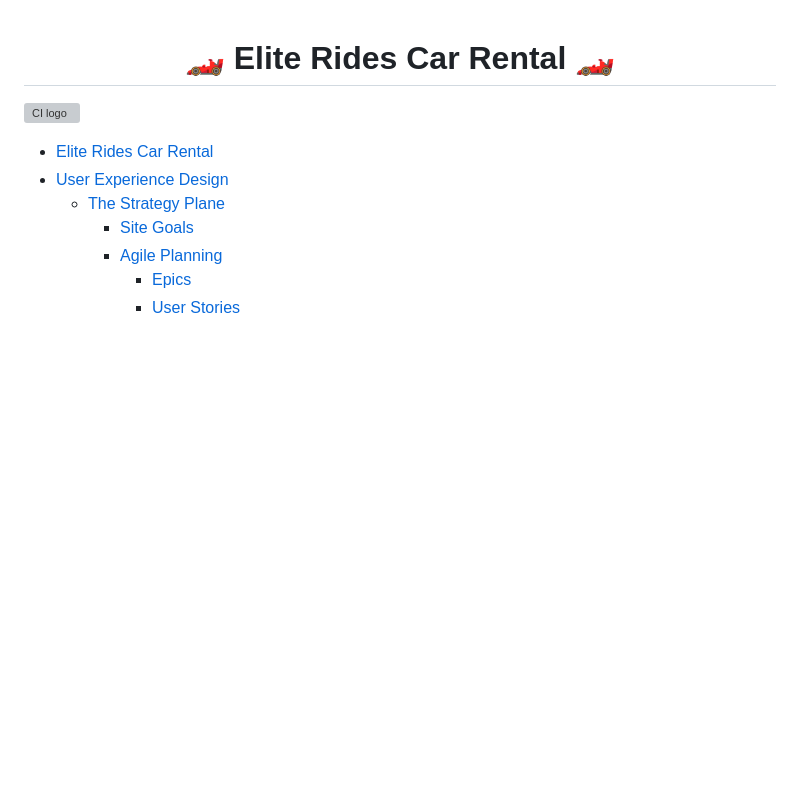
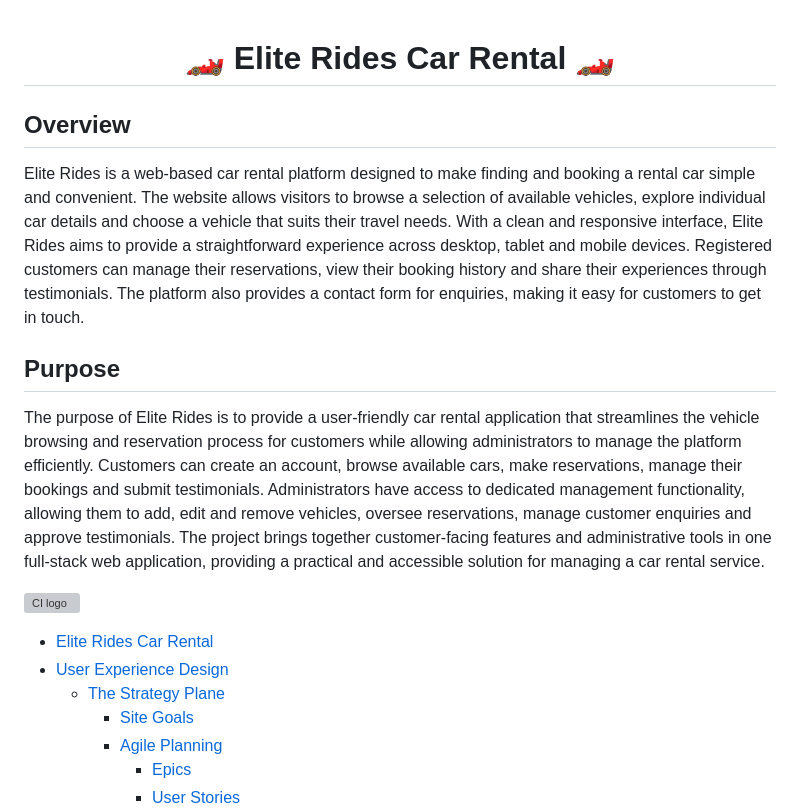
Before and after one commit to evapalatou/car-rental-app, a Markdown page: README.md, the part around the change. Rendered like a GitHub page; blank space fills up the shorter version; grey boxes are pictures that could not be loaded.

Commit message:
Add introduction section in README file

```diff
--- a/README.md
+++ b/README.md
@@ -1,4 +1,10 @@
 <h1 align="center">🏎 Elite Rides Car Rental 🏎</h1>
+
+## Overview
+Elite Rides is a web-based car rental platform designed to make finding and booking a rental car simple and convenient. The website allows visitors to browse a selection of available vehicles, explore individual car details and choose a vehicle that suits their travel needs. With a clean and responsive interface, Elite Rides aims to provide a straightforward experience across desktop, tablet and mobile devices. Registered customers can manage their reservations, view their booking history and share their experiences through testimonials. The platform also provides a contact form for enquiries, making it easy for customers to get in touch.
+
+## Purpose
+The purpose of Elite Rides is to provide a user-friendly car rental application that streamlines the vehicle browsing and reservation process for customers while allowing administrators to manage the platform efficiently. Customers can create an account, browse available cars, make reservations, manage their bookings and submit testimonials. Administrators have access to dedicated management functionality, allowing them to add, edit and remove vehicles, oversee reservations, manage customer enquiries and approve testimonials. The project brings together customer-facing features and administrative tools in one full-stack web application, providing a practical and accessible solution for managing a car rental service.
 
 ![CI logo](https://codeinstitute.s3.amazonaws.com/fullstack/ci_logo_small.png)
 
```
